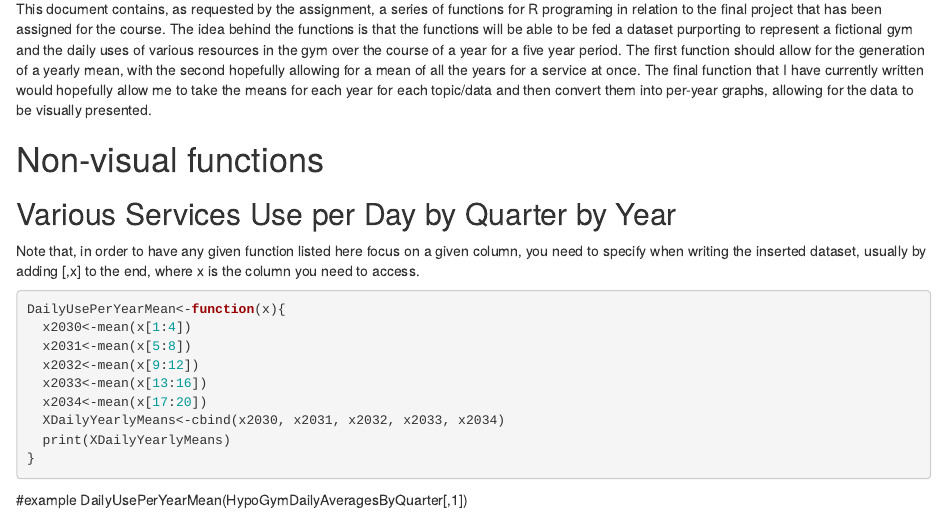
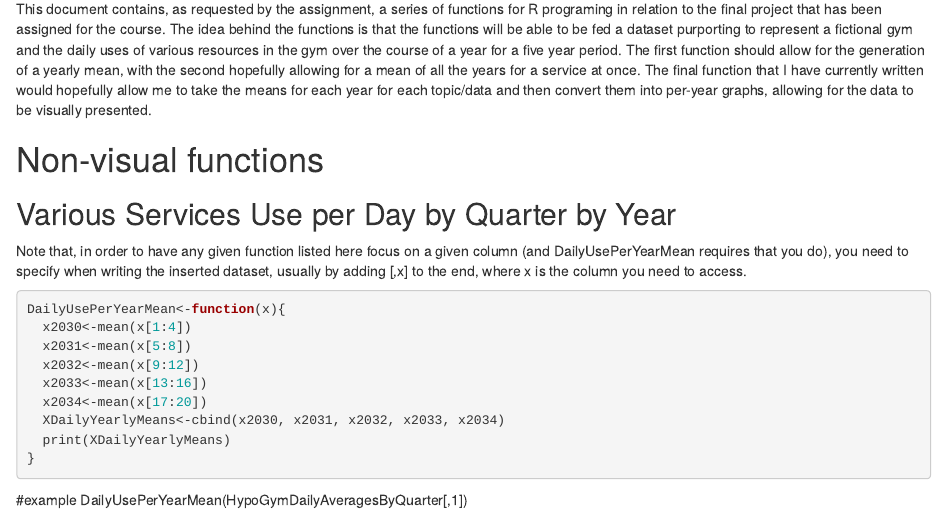
Before and after one commit to Mnewbold812/Spring2020-Final-project-hypogym, an R Markdown document (HypoGym Functions Markdown.Rmd): the page in a window 1100 px wide, from 160 px down. Rendered offline with R 4.5, knitr and Pandoc, with nearby package versions.

Commit message:
Update HypoGym Functions Markdown.Rmd

````diff
--- a/HypoGym Functions Markdown.Rmd
+++ b/HypoGym Functions Markdown.Rmd
@@ -21,7 +21,7 @@ graphs, allowing for the data to be visually presented.
 
 ## Various Services Use per Day by Quarter by Year
 Note that, in order to have any given function listed here focus on a given
-column, you need to specify when writing the inserted dataset, usually by adding
+column (and DailyUsePerYearMean requires that you do), you need to specify when writing the inserted dataset, usually by adding
 [,x] to the end, where x is the column you need to access.
 ```{r}
 DailyUsePerYearMean<-function(x){
````
